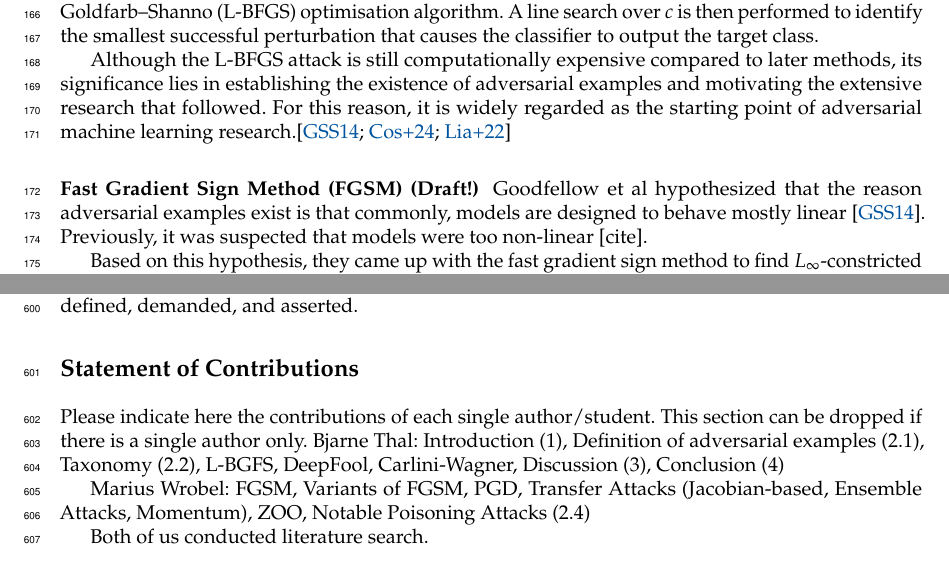
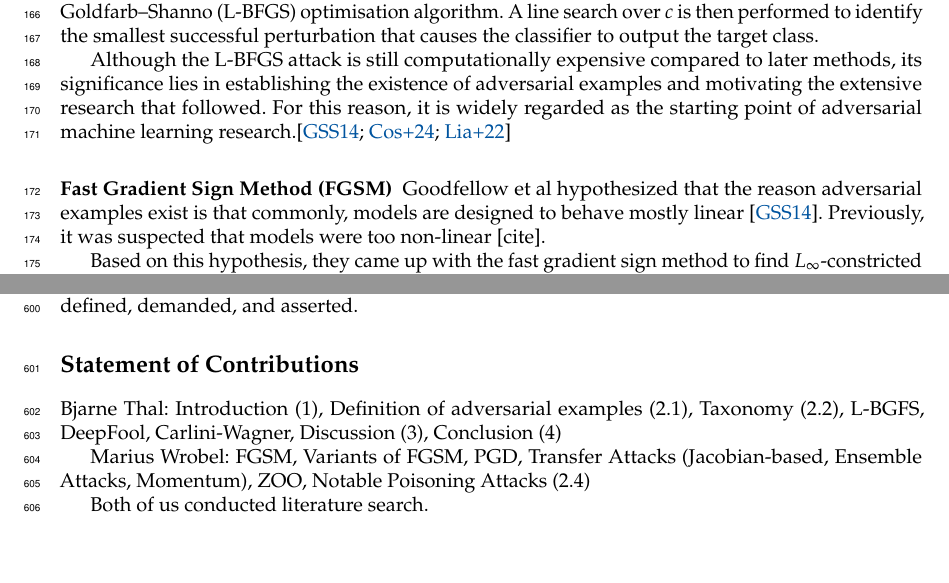
Before and after one commit to bthal/adversarial_seminar_tex, a LaTeX thesis (main.tex): two parts of pages 5 and 15 of 18, joined at a grey line, cut so that both start at the same text, the shorter picture padded with empty space. Compiled offline with pdfLaTeX.

Commit message:
added previously uncommitted old changes

```diff
--- a/main.tex
+++ b/main.tex
@@ -194,7 +194,7 @@ where $\mathrm{loss}_f(x+r,l)$ measures how strongly the network predicts class
 
 Although the L-BFGS attack is still computationally expensive compared to later methods, its significance lies in establishing the existence of adversarial examples and motivating the extensive research that followed. For this reason, it is widely regarded as the starting point of adversarial machine learning research.\cite{goodfellow2014explaining, costa2024deep, liang2022adversarial}
 
-\subsubsection{Fast Gradient Sign Method (FGSM) (Draft!)}\label{sssec:fgsm}
+\subsubsection{Fast Gradient Sign Method (FGSM)}\label{sssec:fgsm}
 Goodfellow et al hypothesized that the reason adversarial examples exist is that commonly, models are designed to behave mostly linear \cite{goodfellow2014explaining}. Previously, it was suspected that models were too non-linear [cite].
 
 Based on this hypothesis, they came up with the fast gradient sign method to find $L_\infty$-constricted adversarial examples. $L_\infty$ is chosen because it models sensor inaccuracies: a small perturbation in a sensor value would still be encoded to the same digital value.%Under their reasoning that models are mostly linear, the functions they represent are mostly linear as well. That means that we can approximate them around a point x in input space using the gradient. Goodfellow et al %hypothesize that the cost function around this point also can be approximated this way since it (why??? How does this follow from before??)(This assumes that the cost function [...?] is mostly smooth? WARNING: MIGHT NOT BE 100% REASONABLE! ->PGD / is debateable). (when? go into detail!)
@@ -622,7 +622,6 @@ Our central conclusion is that the significance of adversarial examples is prima
 
 \section*{Statement of Contributions}
 
-Please indicate here the contributions of each single author/student. This section can be dropped if there is a single author only.
 Bjarne Thal: Introduction (1), Definition of adversarial examples (2.1), Taxonomy (2.2), L-BGFS, DeepFool, Carlini-Wagner, Discussion (3), Conclusion (4)
 
 Marius Wrobel: FGSM, Variants of FGSM, PGD, Transfer Attacks (Jacobian-based, Ensemble Attacks, Momentum), ZOO, Notable Poisoning Attacks (2.4)
```
Also changed, not shown: main.tex (2 more changed lines).
